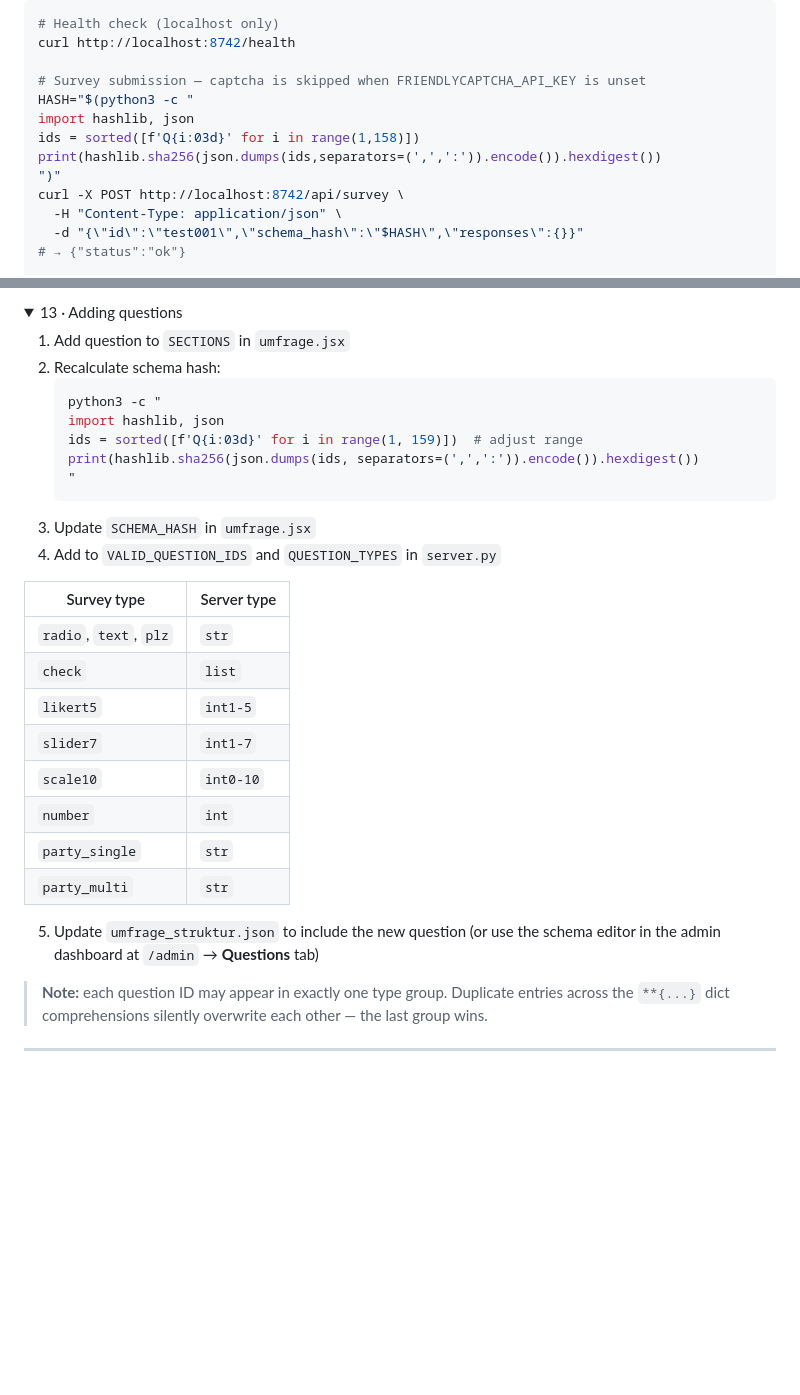
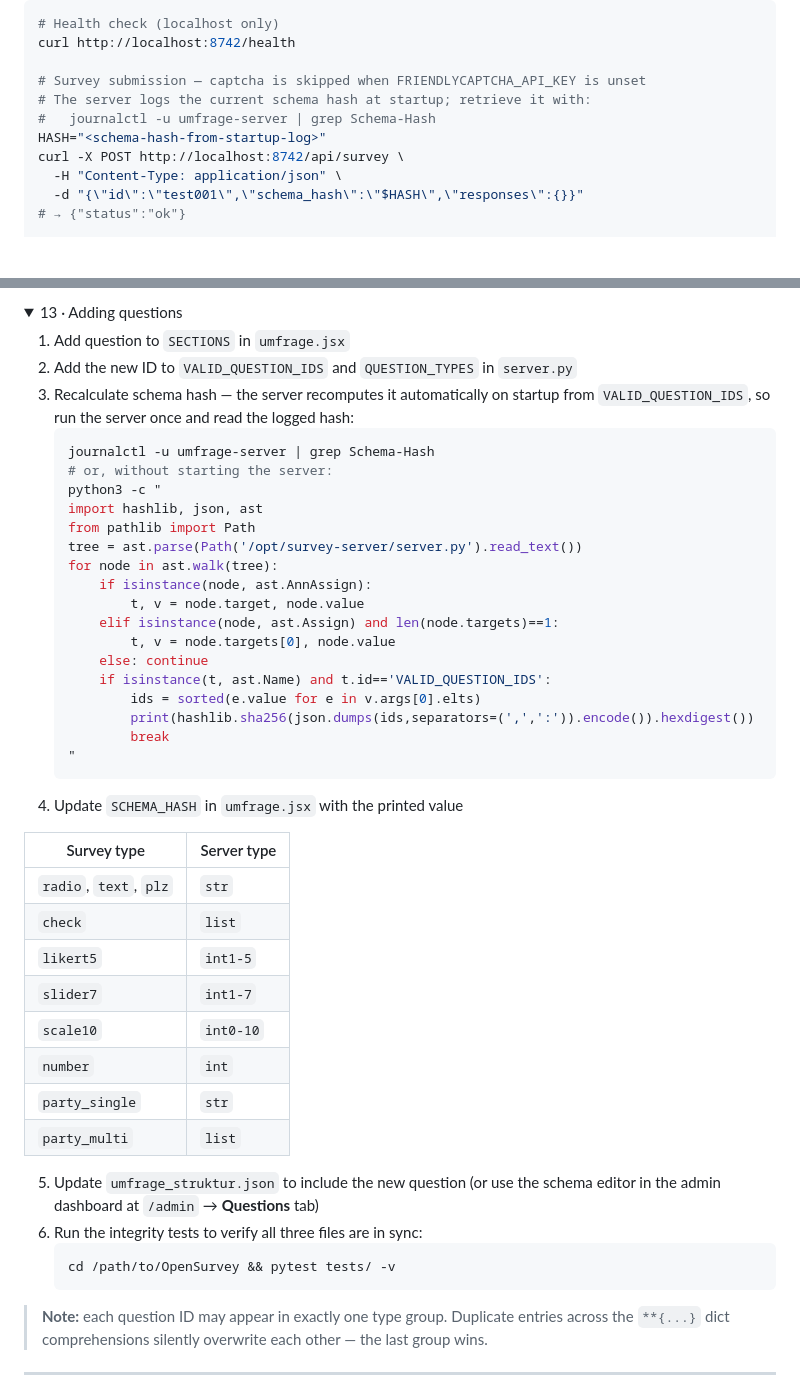
Before and after one commit to LukasM937/OpenSurvey, a Markdown page: README.md, 2 parts joined by grey strips. GitHub-like rendering; folded sections open; blank space fills up the shorter version.

````diff
--- a/README.md
+++ b/README.md
@@ -370,11 +387,9 @@ sudo chmod 640 /opt/survey-server/admin/index.html /opt/survey-server/results/in
 curl http://localhost:8742/health
 
 # Survey submission — captcha is skipped when FRIENDLYCAPTCHA_API_KEY is unset
-HASH="$(python3 -c "
-import hashlib, json
-ids = sorted([f'Q{i:03d}' for i in range(1,158)])
-print(hashlib.sha256(json.dumps(ids,separators=(',',':')).encode()).hexdigest())
-")"
+# The server logs the current schema hash at startup; retrieve it with:
+#   journalctl -u umfrage-server | grep Schema-Hash
+HASH="<schema-hash-from-startup-log>"
 curl -X POST http://localhost:8742/api/survey \
   -H "Content-Type: application/json" \
   -d "{\"id\":\"test001\",\"schema_hash\":\"$HASH\",\"responses\":{}}"
@@ -477,16 +492,29 @@ The dashboard has 24 panels across 6 rows:
 <summary>13 · Adding questions</summary>
 
 1. Add question to `SECTIONS` in `umfrage.jsx`
-2. Recalculate schema hash:
+2. Add the new ID to `VALID_QUESTION_IDS` and `QUESTION_TYPES` in `server.py`
+3. Recalculate schema hash — the server recomputes it automatically on startup
+   from `VALID_QUESTION_IDS`, so run the server once and read the logged hash:
    ```bash
+   journalctl -u umfrage-server | grep Schema-Hash
+   # or, without starting the server:
    python3 -c "
-   import hashlib, json
-   ids = sorted([f'Q{i:03d}' for i in range(1, 159)])  # adjust range
-   print(hashlib.sha256(json.dumps(ids, separators=(',',':')).encode()).hexdigest())
+   import hashlib, json, ast
+   from pathlib import Path
+   tree = ast.parse(Path('/opt/survey-server/server.py').read_text())
+   for node in ast.walk(tree):
+       if isinstance(node, ast.AnnAssign):
+           t, v = node.target, node.value
+       elif isinstance(node, ast.Assign) and len(node.targets)==1:
+           t, v = node.targets[0], node.value
+       else: continue
+       if isinstance(t, ast.Name) and t.id=='VALID_QUESTION_IDS':
+           ids = sorted(e.value for e in v.args[0].elts)
+           print(hashlib.sha256(json.dumps(ids,separators=(',',':')).encode()).hexdigest())
+           break
    "
    ```
-3. Update `SCHEMA_HASH` in `umfrage.jsx`
-4. Add to `VALID_QUESTION_IDS` and `QUESTION_TYPES` in `server.py`
+4. Update `SCHEMA_HASH` in `umfrage.jsx` with the printed value
 
 | Survey type | Server type |
 |---|---|
@@ -497,10 +525,14 @@ The dashboard has 24 panels across 6 rows:
 | `scale10` | `int0-10` |
 | `number` | `int` |
 | `party_single` | `str` |
-| `party_multi` | `str` |
+| `party_multi` | `list` |
 
 5. Update `umfrage_struktur.json` to include the new question (or use the schema
    editor in the admin dashboard at `/admin` → **Questions** tab)
+6. Run the integrity tests to verify all three files are in sync:
+   ```bash
+   cd /path/to/OpenSurvey && pytest tests/ -v
+   ```
 
 > **Note:** each question ID may appear in exactly one type group. Duplicate entries
 > across the `**{...}` dict comprehensions silently overwrite each other — the last
````
Also changed, not shown: other parts of README.md (+27 -10 lines).
